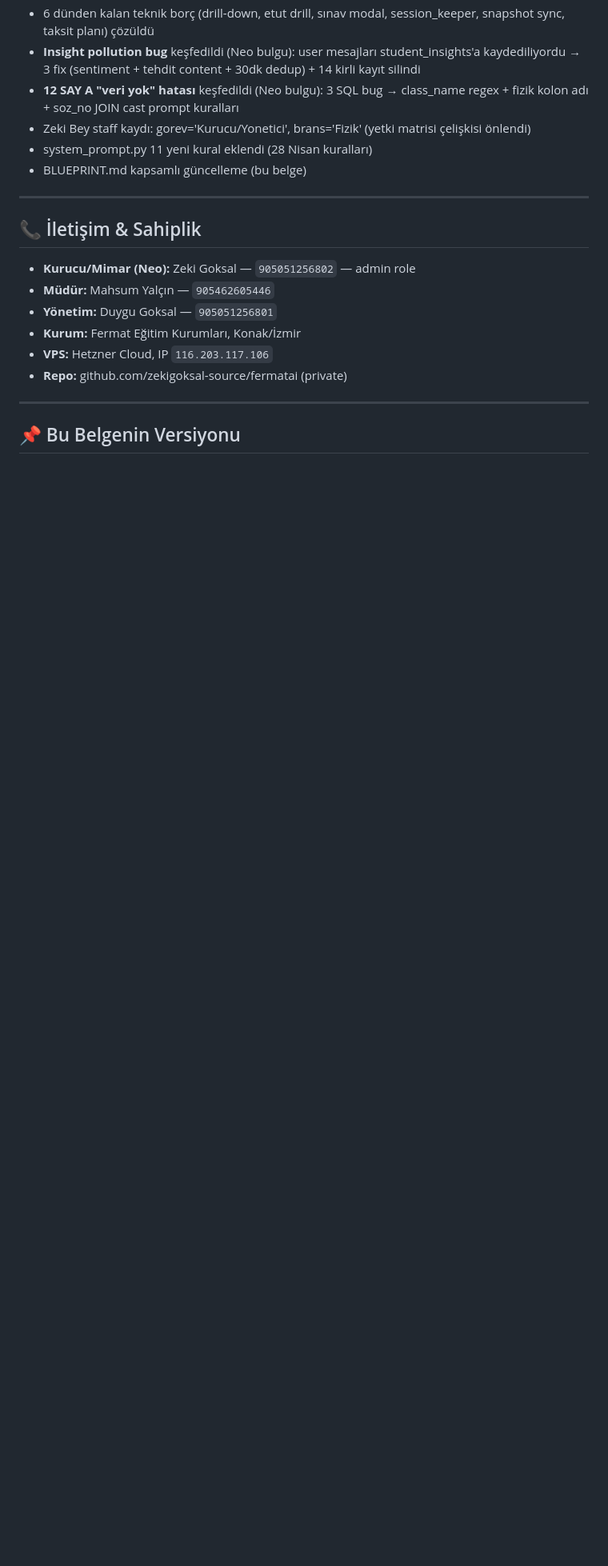
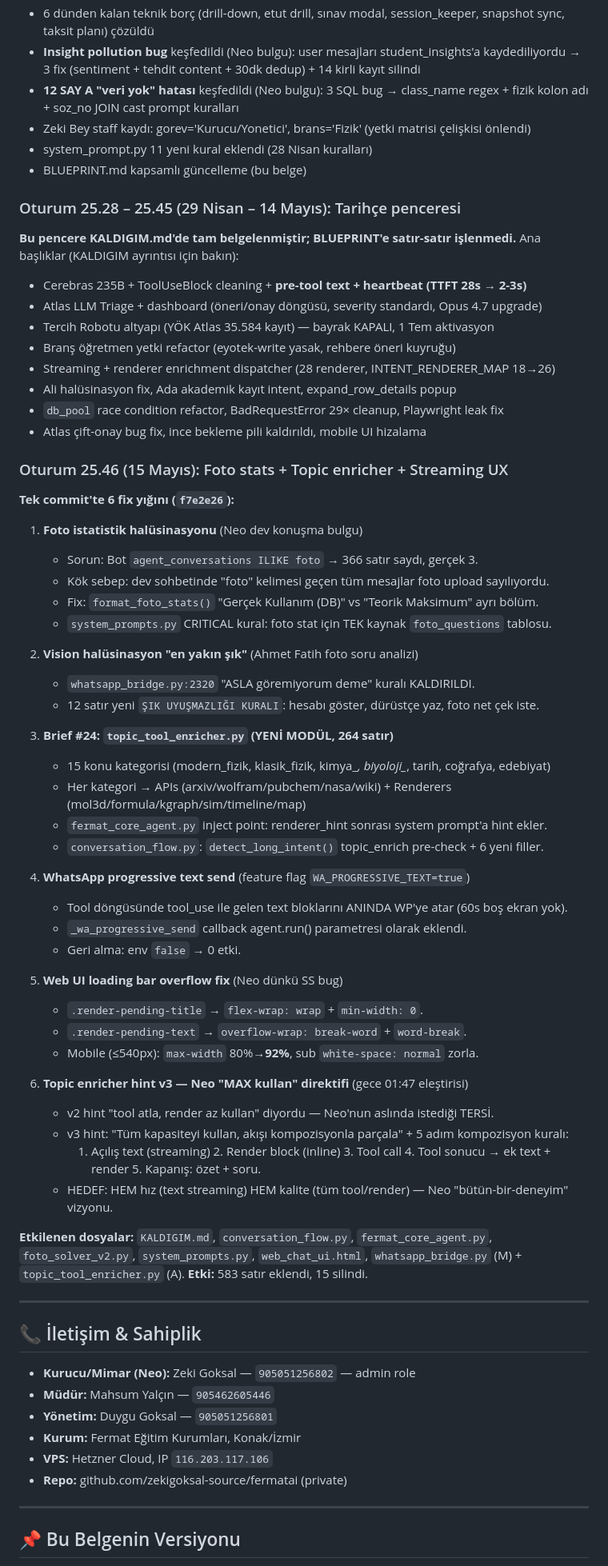
Before and after one commit to zekigoksal-source/fermatai, a Markdown page: BLUEPRINT.md, the part around one of its changes. Shown at 80% size. GitHub-like rendering; blank space fills up the shorter version.

Commit message:
docs(BLUEPRINT v2.1): 25.28-25.45 penceresi + 25.46 6-fix yigini

```diff
--- a/BLUEPRINT.md
+++ b/BLUEPRINT.md
@@ -2944,6 +2944,56 @@ ssh vps "cd /opt/fermatai && git fetch && git reset --hard origin/main && sudo s
 - system_prompt.py 11 yeni kural eklendi (28 Nisan kuralları)
 - BLUEPRINT.md kapsamlı güncelleme (bu belge)
 
+### Oturum 25.28 – 25.45 (29 Nisan – 14 Mayıs): Tarihçe penceresi
+**Bu pencere KALDIGIM.md'de tam belgelenmiştir; BLUEPRINT'e satır-satır işlenmedi.**
+Ana başlıklar (KALDIGIM ayrıntısı için bakın):
+- Cerebras 235B + ToolUseBlock cleaning + **pre-tool text + heartbeat (TTFT 28s → 2-3s)**
+- Atlas LLM Triage + dashboard (öneri/onay döngüsü, severity standardı, Opus 4.7 upgrade)
+- Tercih Robotu altyapı (YÖK Atlas 35.584 kayıt) — bayrak KAPALI, 1 Tem aktivasyon
+- Branş öğretmen yetki refactor (eyotek-write yasak, rehbere öneri kuyruğu)
+- Streaming + renderer enrichment dispatcher (28 renderer, INTENT_RENDERER_MAP 18→26)
+- Ali halüsinasyon fix, Ada akademik kayıt intent, expand_row_details popup
+- `db_pool` race condition refactor, BadRequestError 29× cleanup, Playwright leak fix
+- Atlas çift-onay bug fix, ince bekleme pili kaldırıldı, mobile UI hizalama
+
+### Oturum 25.46 (15 Mayıs): Foto stats + Topic enricher + Streaming UX
+**Tek commit'te 6 fix yığını (`f7e2e26`):**
+
+1. **Foto istatistik halüsinasyonu** (Neo dev konuşma bulgu)
+   - Sorun: Bot `agent_conversations ILIKE foto` → 366 satır saydı, gerçek 3.
+   - Kök sebep: dev sohbetinde "foto" kelimesi geçen tüm mesajlar foto upload sayılıyordu.
+   - Fix: `format_foto_stats()` "Gerçek Kullanım (DB)" vs "Teorik Maksimum" ayrı bölüm.
+   - `system_prompts.py` CRITICAL kural: foto stat için TEK kaynak `foto_questions` tablosu.
+
+2. **Vision halüsinasyon "en yakın şık"** (Ahmet Fatih foto soru analizi)
+   - `whatsapp_bridge.py:2320` "ASLA göremiyorum deme" kuralı KALDIRILDI.
+   - 12 satır yeni `ŞIK UYUŞMAZLIĞI KURALI`: hesabı göster, dürüstçe yaz, foto net çek iste.
+
+3. **Brief #24: `topic_tool_enricher.py` (YENİ MODÜL, 264 satır)**
+   - 15 konu kategorisi (modern_fizik, klasik_fizik, kimya_*, biyoloji_*, tarih, coğrafya, edebiyat)
+   - Her kategori → APIs (arxiv/wolfram/pubchem/nasa/wiki) + Renderers (mol3d/formula/kgraph/sim/timeline/map)
+   - `fermat_core_agent.py` inject point: renderer_hint sonrası system prompt'a hint ekler.
+   - `conversation_flow.py`: `detect_long_intent()` topic_enrich pre-check + 6 yeni filler.
+
+4. **WhatsApp progressive text send** (feature flag `WA_PROGRESSIVE_TEXT=true`)
+   - Tool döngüsünde tool_use ile gelen text bloklarını ANINDA WP'ye atar (60s boş ekran yok).
+   - `_wa_progressive_send` callback agent.run() parametresi olarak eklendi.
+   - Geri alma: env `false` → 0 etki.
+
+5. **Web UI loading bar overflow fix** (Neo dünkü SS bug)
+   - `.render-pending-title` → `flex-wrap: wrap` + `min-width: 0`.
+   - `.render-pending-text` → `overflow-wrap: break-word` + `word-break`.
+   - Mobile (≤540px): `max-width` 80%→**92%**, sub `white-space: normal` zorla.
+
+6. **Topic enricher hint v3 — Neo "MAX kullan" direktifi** (gece 01:47 eleştirisi)
+   - v2 hint "tool atla, render az kullan" diyordu — Neo'nun aslında istediği TERSİ.
+   - v3 hint: "Tüm kapasiteyi kullan, akışı kompozisyonla parçala" + 5 adım kompozisyon kuralı:
+     1. Açılış text (streaming) 2. Render block (inline) 3. Tool call 4. Tool sonucu → ek text + render 5. Kapanış: özet + soru.
+   - HEDEF: HEM hız (text streaming) HEM kalite (tüm tool/render) — Neo "bütün-bir-deneyim" vizyonu.
+
+**Etkilenen dosyalar:** `KALDIGIM.md`, `conversation_flow.py`, `fermat_core_agent.py`, `foto_solver_v2.py`, `system_prompts.py`, `web_chat_ui.html`, `whatsapp_bridge.py` (M) + `topic_tool_enricher.py` (A).
+**Etki:** 583 satır eklendi, 15 silindi.
+
 ---
 
 ## 📞 İletişim & Sahiplik
```
Also changed, not shown: other parts of BLUEPRINT.md (+1 -0 lines).
